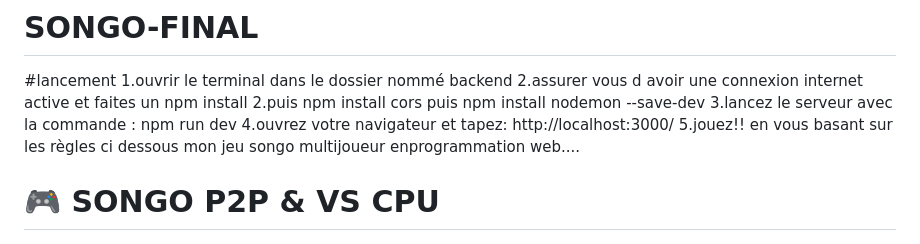
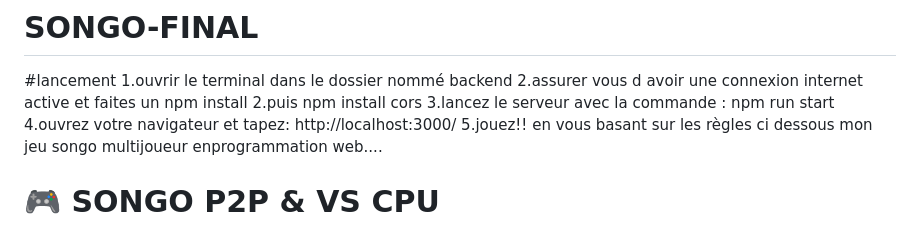
Before and after one commit to Ariel-Tsague/songoUltime, a Markdown page: README.md, the part around the change. Rendered like a GitHub page.

```diff
--- a/README.md
+++ b/README.md
@@ -4,8 +4,8 @@ mon songo final multijoueur   officiel
 #lancement
 1.ouvrir le terminal dans le dossier nommé backend
 2.assurer vous d avoir une connexion internet active et faites un npm install
-2.puis npm install cors puis npm install nodemon --save-dev
-3.lancez le serveur avec la commande : npm run dev
+2.puis npm install cors
+3.lancez le serveur avec la commande : npm run start
 4.ouvrez votre navigateur et tapez: http://localhost:3000/
 5.jouez!! en vous basant sur les règles ci dessous
 mon jeu songo multijoueur enprogrammation web....
```
